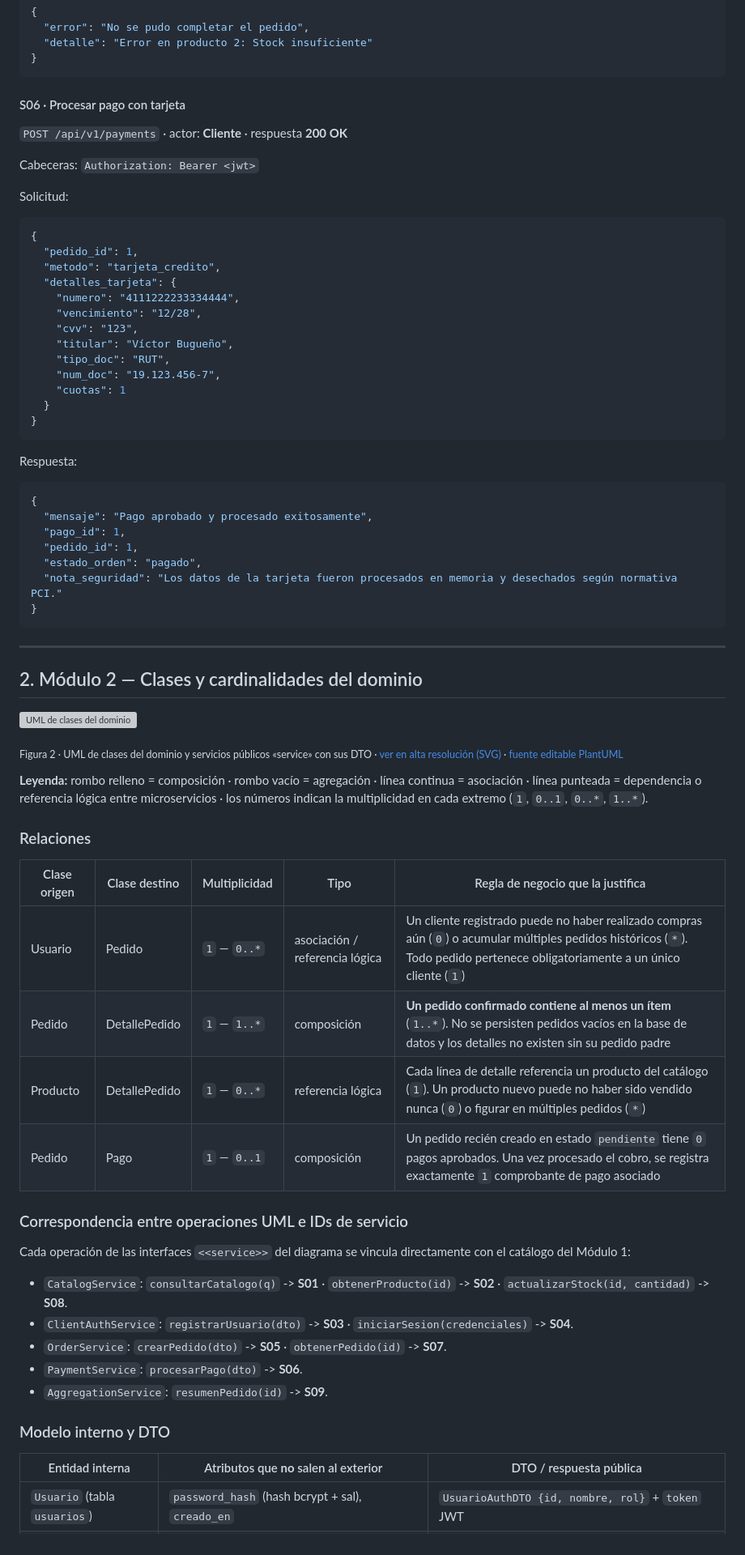
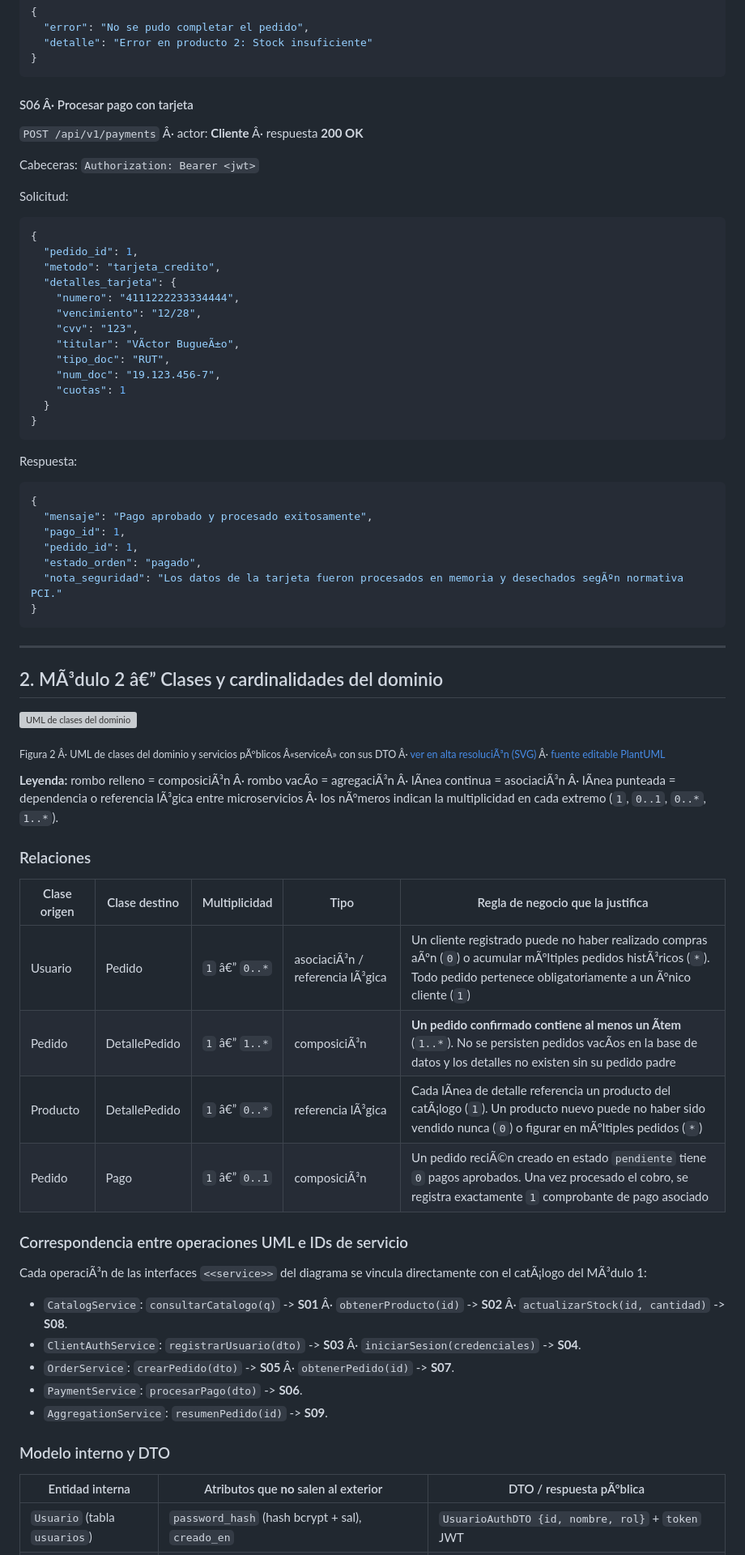
Before and after one commit to vicvic5/PRDWM, a Markdown page: README.md, the part around one of its changes. Shown at 81% size. Drawn GitHub-style; grey boxes are pictures that could not be loaded.

````diff
--- a/README.md
+++ b/README.md
@@ -206,9 +206,9 @@ Respuesta:
 }
 ```
 
-#### S06 · Procesar pago con tarjeta
+#### S06 Â· Procesar pago con tarjeta
 
-`POST /api/v1/payments` · actor: **Cliente** · respuesta **200 OK**
+`POST /api/v1/payments` Â· actor: **Cliente** Â· respuesta **200 OK**
 
 Cabeceras: `Authorization: Bearer <jwt>`
 
@@ -221,7 +221,7 @@ Solicitud:
     "numero": "4111222233334444",
     "vencimiento": "12/28",
     "cvv": "123",
-    "titular": "Víctor Bugueño",
+    "titular": "VÃ­ctor BugueÃ±o",
     "tipo_doc": "RUT",
     "num_doc": "19.123.456-7",
     "cuotas": 1
@@ -235,12 +235,12 @@ Respuesta:
   "pago_id": 1,
   "pedido_id": 1,
   "estado_orden": "pagado",
-  "nota_seguridad": "Los datos de la tarjeta fueron procesados en memoria y desechados según normativa PCI."
+  "nota_seguridad": "Los datos de la tarjeta fueron procesados en memoria y desechados segÃºn normativa PCI."
 }
 ```
 
 ---
 
 <a name="m2"></a>
-## 2. Módulo 2 — Clases y cardinalidades del dominio
+## 2. MÃ³dulo 2 â€” Clases y cardinalidades del dominio
 
@@ -248,28 +248,28 @@ Respuesta:
 
-<sub>Figura 2 · UML de clases del dominio y servicios públicos «service» con sus DTO · [ver en alta resolución (SVG)](Evidencias%20Backend/umldiagrama.jpg) · [fuente editable PlantUML](Evidencias%20Backend/umldiagrama.jpg)</sub>
+<sub>Figura 2 Â· UML de clases del dominio y servicios pÃºblicos Â«serviceÂ» con sus DTO Â· [ver en alta resoluciÃ³n (SVG)](Backend/Evidencias%20Backend/umldiagrama.jpg) Â· [fuente editable PlantUML](Backend/Evidencias%20Backend/umldiagrama.jpg)</sub>
 
-**Leyenda:** rombo relleno = composición · rombo vacío = agregación · línea continua = asociación · línea punteada = dependencia o referencia lógica entre microservicios · los números indican la multiplicidad en cada extremo (`1`, `0..1`, `0..*`, `1..*`).
+**Leyenda:** rombo relleno = composiciÃ³n Â· rombo vacÃ­o = agregaciÃ³n Â· lÃ­nea continua = asociaciÃ³n Â· lÃ­nea punteada = dependencia o referencia lÃ³gica entre microservicios Â· los nÃºmeros indican la multiplicidad en cada extremo (`1`, `0..1`, `0..*`, `1..*`).
 
 ### Relaciones
 
 | Clase origen | Clase destino | Multiplicidad | Tipo | Regla de negocio que la justifica |
 |---|---|---|---|---|
-| Usuario | Pedido | `1` — `0..*` | asociación / referencia lógica | Un cliente registrado puede no haber realizado compras aún (`0`) o acumular múltiples pedidos históricos (`*`). Todo pedido pertenece obligatoriamente a un único cliente (`1`) |
-| Pedido | DetallePedido | `1` — `1..*` | composición | **Un pedido confirmado contiene al menos un ítem** (`1..*`). No se persisten pedidos vacíos en la base de datos y los detalles no existen sin su pedido padre |
-| Producto | DetallePedido | `1` — `0..*` | referencia lógica | Cada línea de detalle referencia un producto del catálogo (`1`). Un producto nuevo puede no haber sido vendido nunca (`0`) o figurar en múltiples pedidos (`*`) |
-| Pedido | Pago | `1` — `0..1` | composición | Un pedido recién creado en estado `pendiente` tiene `0` pagos aprobados. Una vez procesado el cobro, se registra exactamente `1` comprobante de pago asociado |
+| Usuario | Pedido | `1` â€” `0..*` | asociaciÃ³n / referencia lÃ³gica | Un cliente registrado puede no haber realizado compras aÃºn (`0`) o acumular mÃºltiples pedidos histÃ³ricos (`*`). Todo pedido pertenece obligatoriamente a un Ãºnico cliente (`1`) |
+| Pedido | DetallePedido | `1` â€” `1..*` | composiciÃ³n | **Un pedido confirmado contiene al menos un Ã­tem** (`1..*`). No se persisten pedidos vacÃ­os en la base de datos y los detalles no existen sin su pedido padre |
+| Producto | DetallePedido | `1` â€” `0..*` | referencia lÃ³gica | Cada lÃ­nea de detalle referencia un producto del catÃ¡logo (`1`). Un producto nuevo puede no haber sido vendido nunca (`0`) o figurar en mÃºltiples pedidos (`*`) |
+| Pedido | Pago | `1` â€” `0..1` | composiciÃ³n | Un pedido reciÃ©n creado en estado `pendiente` tiene `0` pagos aprobados. Una vez procesado el cobro, se registra exactamente `1` comprobante de pago asociado |
 
 ### Correspondencia entre operaciones UML e IDs de servicio
 
-Cada operación de las interfaces `<<service>>` del diagrama se vincula directamente con el catálogo del Módulo 1:
-- `CatalogService`: `consultarCatalogo(q)` -> **S01** · `obtenerProducto(id)` -> **S02** · `actualizarStock(id, cantidad)` -> **S08**.
-- `ClientAuthService`: `registrarUsuario(dto)` -> **S03** · `iniciarSesion(credenciales)` -> **S04**.
-- `OrderService`: `crearPedido(dto)` -> **S05** · `obtenerPedido(id)` -> **S07**.
+Cada operaciÃ³n de las interfaces `<<service>>` del diagrama se vincula directamente con el catÃ¡logo del MÃ³dulo 1:
+- `CatalogService`: `consultarCatalogo(q)` -> **S01** Â· `obtenerProducto(id)` -> **S02** Â· `actualizarStock(id, cantidad)` -> **S08**.
+- `ClientAuthService`: `registrarUsuario(dto)` -> **S03** Â· `iniciarSesion(credenciales)` -> **S04**.
+- `OrderService`: `crearPedido(dto)` -> **S05** Â· `obtenerPedido(id)` -> **S07**.
 - `PaymentService`: `procesarPago(dto)` -> **S06**.
 - `AggregationService`: `resumenPedido(id)` -> **S09**.
 
 ### Modelo interno y DTO
 
-| Entidad interna | Atributos que **no** salen al exterior | DTO / respuesta pública |
+| Entidad interna | Atributos que **no** salen al exterior | DTO / respuesta pÃºblica |
 |---|---|---|
 | `Usuario` (tabla `usuarios`) | `password_hash` (hash bcrypt + sal), `creado_en` | `UsuarioAuthDTO {id, nombre, rol}` + `token` JWT |
````
Also changed, not shown: other parts of README.md (+256 -256 lines).
